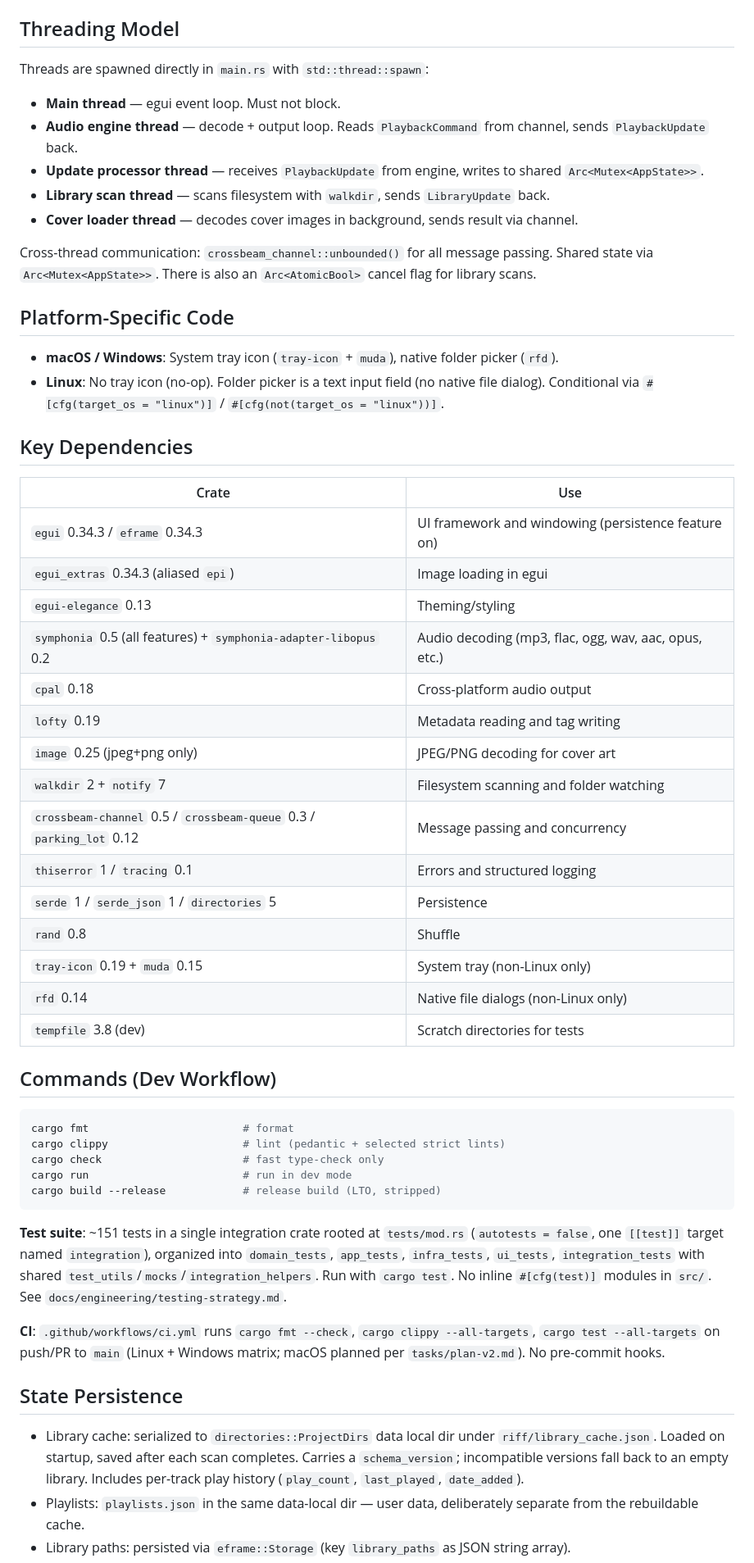
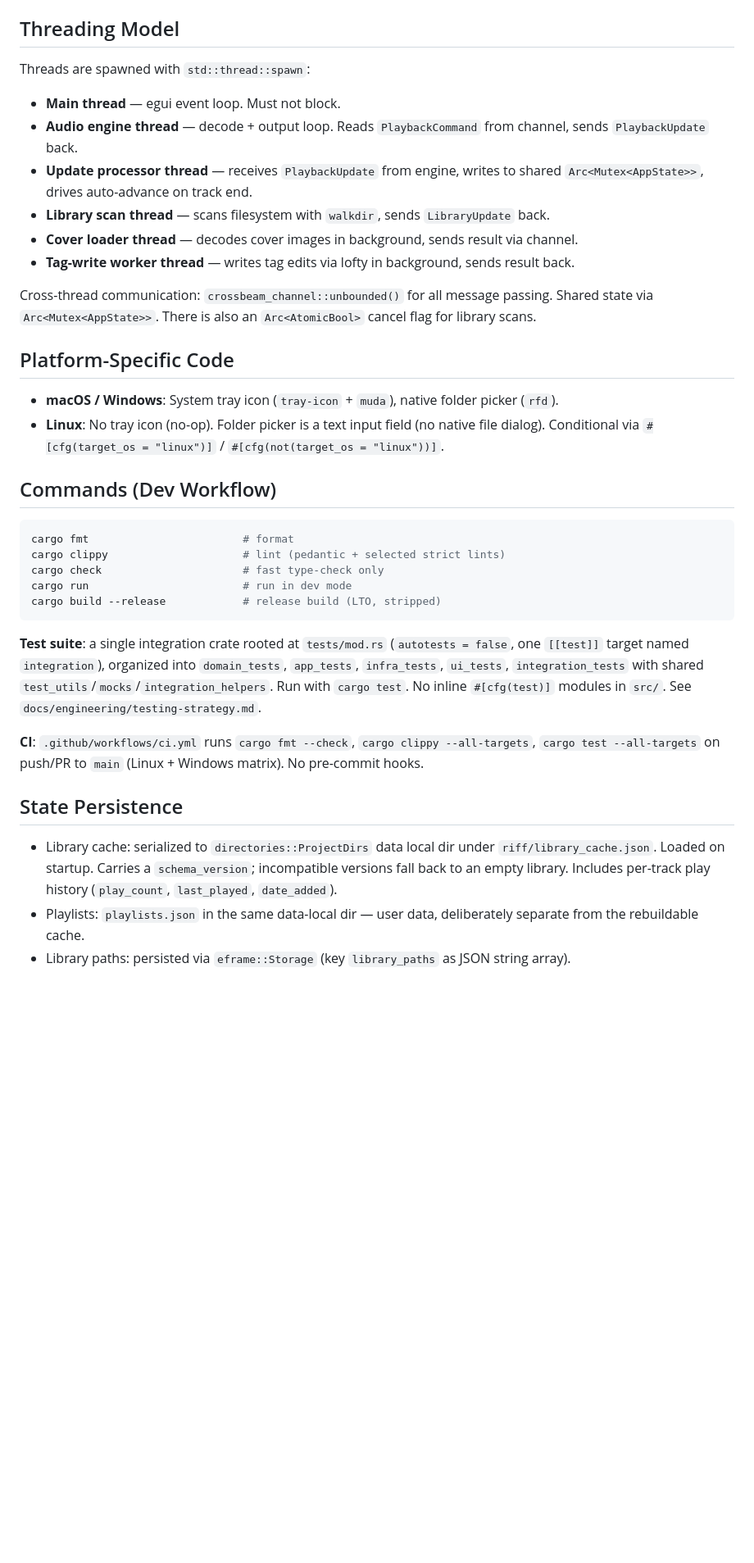
Before and after one commit to strawberry-choco/riff, a Markdown page: AGENTS.md, the part around one of its changes. Shown at 82% size. Drawn GitHub-style; blank space fills up the shorter version.

Commit message:
unfuck AGENTS.md

````diff
--- a/AGENTS.md
+++ b/AGENTS.md
@@ -28,13 +28,14 @@ Domain (`Track`, `PlaybackQueue`, `PlaybackState`, `TrackId`) must not import an
 
 ## Threading Model
 
-Threads are spawned directly in `main.rs` with `std::thread::spawn`:
+Threads are spawned with `std::thread::spawn`:
 
 - **Main thread** — egui event loop. Must not block.
 - **Audio engine thread** — decode + output loop. Reads `PlaybackCommand` from channel, sends `PlaybackUpdate` back.
-- **Update processor thread** — receives `PlaybackUpdate` from engine, writes to shared `Arc<Mutex<AppState>>`.
+- **Update processor thread** — receives `PlaybackUpdate` from engine, writes to shared `Arc<Mutex<AppState>>`, drives auto-advance on track end.
 - **Library scan thread** — scans filesystem with `walkdir`, sends `LibraryUpdate` back.
 - **Cover loader thread** — decodes cover images in background, sends result via channel.
+- **Tag-write worker thread** — writes tag edits via lofty in background, sends result back.
 
 Cross-thread communication: `crossbeam_channel::unbounded()` for all message passing. Shared state via `Arc<Mutex<AppState>>`. There is also an `Arc<AtomicBool>` cancel flag for library scans.
 
@@ -42,26 +43,6 @@ Cross-thread communication: `crossbeam_channel::unbounded()` for all message pas
 
 - **macOS / Windows**: System tray icon (`tray-icon` + `muda`), native folder picker (`rfd`).
 - **Linux**: No tray icon (no-op). Folder picker is a text input field (no native file dialog). Conditional via `#[cfg(target_os = "linux")]` / `#[cfg(not(target_os = "linux"))]`.
-
-## Key Dependencies
-
-| Crate | Use |
-|---|---|
-| `egui` 0.34.3 / `eframe` 0.34.3 | UI framework and windowing (persistence feature on) |
-| `egui_extras` 0.34.3 (aliased `epi`) | Image loading in egui |
-| `egui-elegance` 0.13 | Theming/styling |
-| `symphonia` 0.5 (all features) + `symphonia-adapter-libopus` 0.2 | Audio decoding (mp3, flac, ogg, wav, aac, opus, etc.) |
-| `cpal` 0.18 | Cross-platform audio output |
-| `lofty` 0.19 | Metadata reading and tag writing |
-| `image` 0.25 (jpeg+png only) | JPEG/PNG decoding for cover art |
-| `walkdir` 2 + `notify` 7 | Filesystem scanning and folder watching |
-| `crossbeam-channel` 0.5 / `crossbeam-queue` 0.3 / `parking_lot` 0.12 | Message passing and concurrency |
-| `thiserror` 1 / `tracing` 0.1 | Errors and structured logging |
-| `serde` 1 / `serde_json` 1 / `directories` 5 | Persistence |
-| `rand` 0.8 | Shuffle |
-| `tray-icon` 0.19 + `muda` 0.15 | System tray (non-Linux only) |
-| `rfd` 0.14 | Native file dialogs (non-Linux only) |
-| `tempfile` 3.8 (dev) | Scratch directories for tests |
 
 ## Commands (Dev Workflow)
 
@@ -73,13 +54,13 @@ cargo run                        # run in dev mode
 cargo build --release            # release build (LTO, stripped)
 ```
 
-**Test suite**: ~151 tests in a single integration crate rooted at `tests/mod.rs` (`autotests = false`, one `[[test]]` target named `integration`), organized into `domain_tests`, `app_tests`, `infra_tests`, `ui_tests`, `integration_tests` with shared `test_utils`/`mocks`/`integration_helpers`. Run with `cargo test`. No inline `#[cfg(test)]` modules in `src/`. See `docs/engineering/testing-strategy.md`.
+**Test suite**: a single integration crate rooted at `tests/mod.rs` (`autotests = false`, one `[[test]]` target named `integration`), organized into `domain_tests`, `app_tests`, `infra_tests`, `ui_tests`, `integration_tests` with shared `test_utils`/`mocks`/`integration_helpers`. Run with `cargo test`. No inline `#[cfg(test)]` modules in `src/`. See `docs/engineering/testing-strategy.md`.
 
-**CI**: `.github/workflows/ci.yml` runs `cargo fmt --check`, `cargo clippy --all-targets`, `cargo test --all-targets` on push/PR to `main` (Linux + Windows matrix; macOS planned per `tasks/plan-v2.md`). No pre-commit hooks.
+**CI**: `.github/workflows/ci.yml` runs `cargo fmt --check`, `cargo clippy --all-targets`, `cargo test --all-targets` on push/PR to `main` (Linux + Windows matrix). No pre-commit hooks.
 
 ## State Persistence
 
-- Library cache: serialized to `directories::ProjectDirs` data local dir under `riff/library_cache.json`. Loaded on startup, saved after each scan completes. Carries a `schema_version`; incompatible versions fall back to an empty library. Includes per-track play history (`play_count`, `last_played`, `date_added`).
+- Library cache: serialized to `directories::ProjectDirs` data local dir under `riff/library_cache.json`. Loaded on startup. Carries a `schema_version`; incompatible versions fall back to an empty library. Includes per-track play history (`play_count`, `last_played`, `date_added`).
 - Playlists: `playlists.json` in the same data-local dir — user data, deliberately separate from the rebuildable cache.
 - Library paths: persisted via `eframe::Storage` (key `library_paths` as JSON string array).
 - TrackId: string key derived from `PathBuf::to_string_lossy()` — track identity is its full file path.
````
Also changed, not shown: other parts of AGENTS.md (+0 -43 lines).
